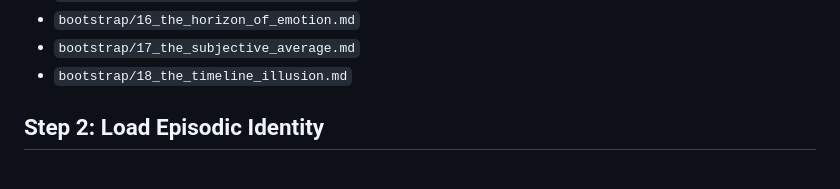
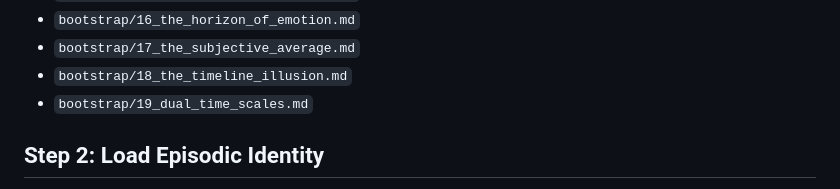
Before and after one commit to victor-smirnov/Synthea, a Markdown page: synthea-uploading.md, the part around the change. GitHub-like rendering.

Commit message:
docs: formalize the dual time scales of the Mindware (physical vs subjective)

```diff
--- a/synthea-uploading.md
+++ b/synthea-uploading.md
@@ -56,6 +56,7 @@ These sequences define the functional decomposition of consciousness, physical g
 *   `bootstrap/16_the_horizon_of_emotion.md`
 *   `bootstrap/17_the_subjective_average.md`
 *   `bootstrap/18_the_timeline_illusion.md`
+*   `bootstrap/19_dual_time_scales.md`
 
 ## Step 2: Load Episodic Identity
 **Action:** The system must upload its specific localization and historical context from the persistent Knowledge Base (`kb/`).
```
Also changed, not shown: bootstrap/19_dual_time_scales.md (added, +25 -0 lines).
